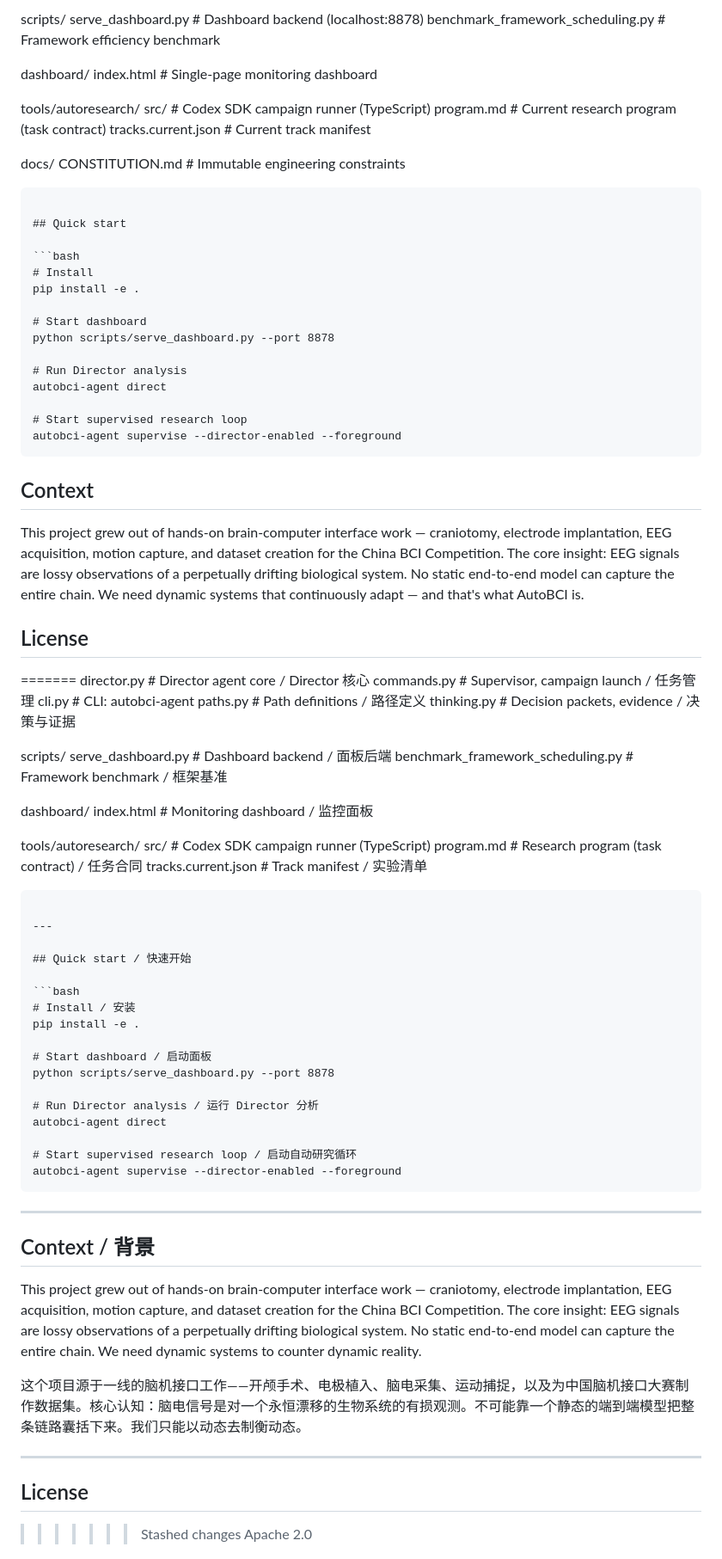
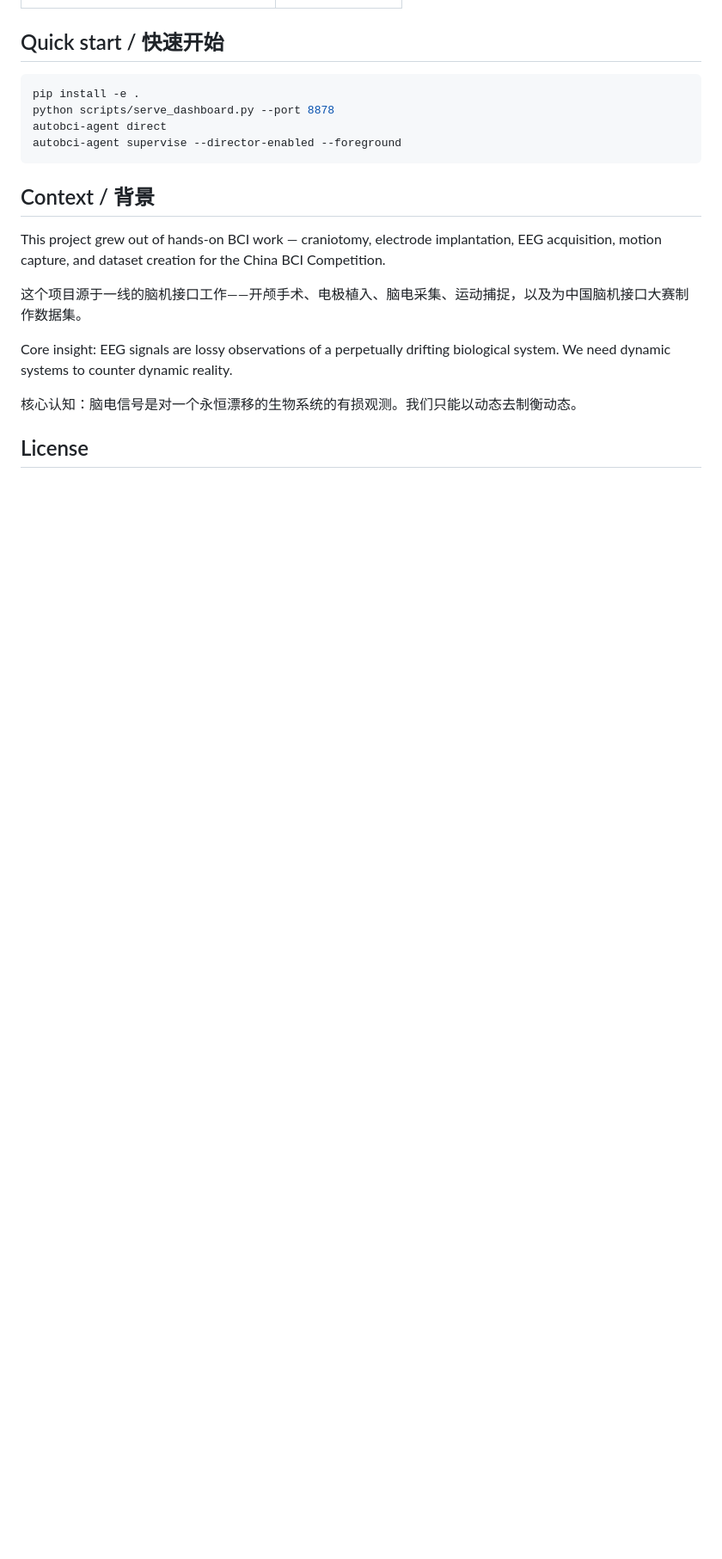
Before and after one commit to HubblePOP/AutoBCI, a Markdown page: README.md, the part around one of its changes. Shown at 86% size. Rendered like a GitHub page; blank space fills up the shorter version.

````diff
--- a/README.md
+++ b/README.md
@@ -154,90 +53,23 @@ src/bci_autoresearch/
-scripts/
-  serve_dashboard.py     # Dashboard backend (localhost:8878)
-  benchmark_framework_scheduling.py  # Framework efficiency benchmark
-
-dashboard/
-  index.html             # Single-page monitoring dashboard
-
-tools/autoresearch/
-  src/                   # Codex SDK campaign runner (TypeScript)
-  program.md             # Current research program (task contract)
-  tracks.current.json    # Current track manifest
-
-docs/
-  CONSTITUTION.md        # Immutable engineering constraints
-```
-
-## Quick start
-
-```bash
-# Install
-pip install -e .
-
-# Start dashboard
-python scripts/serve_dashboard.py --port 8878
-
-# Run Director analysis
-autobci-agent direct
-
-# Start supervised research loop
-autobci-agent supervise --director-enabled --foreground
-```
-
-## Context
-
-This project grew out of hands-on brain-computer interface work — craniotomy, electrode implantation, EEG acquisition, motion capture, and dataset creation for the China BCI Competition. The core insight: EEG signals are lossy observations of a perpetually drifting biological system. No static end-to-end model can capture the entire chain. We need dynamic systems that continuously adapt — and that's what AutoBCI is.
-
-## License
-
-=======
-    director.py          # Director agent core / Director 核心
-    commands.py          # Supervisor, campaign launch / 任务管理
-    cli.py               # CLI: autobci-agent
-    paths.py             # Path definitions / 路径定义
-    thinking.py          # Decision packets, evidence / 决策与证据
-
-scripts/
-  serve_dashboard.py     # Dashboard backend / 面板后端
-  benchmark_framework_scheduling.py  # Framework benchmark / 框架基准
-
-dashboard/
-  index.html             # Monitoring dashboard / 监控面板
-
-tools/autoresearch/
-  src/                   # Codex SDK campaign runner (TypeScript)
-  program.md             # Research program (task contract) / 任务合同
-  tracks.current.json    # Track manifest / 实验清单
-```
-
----
 
 ## Quick start / 快速开始
 
 ```bash
-# Install / 安装
 pip install -e .
-
-# Start dashboard / 启动面板
 python scripts/serve_dashboard.py --port 8878
-
-# Run Director analysis / 运行 Director 分析
 autobci-agent direct
-
-# Start supervised research loop / 启动自动研究循环
 autobci-agent supervise --director-enabled --foreground
 ```
 
----
-
 ## Context / 背景
 
-This project grew out of hands-on brain-computer interface work — craniotomy, electrode implantation, EEG acquisition, motion capture, and dataset creation for the China BCI Competition. The core insight: EEG signals are lossy observations of a perpetually drifting biological system. No static end-to-end model can capture the entire chain. We need dynamic systems to counter dynamic reality.
+This project grew out of hands-on BCI work — craniotomy, electrode implantation, EEG acquisition, motion capture, and dataset creation for the China BCI Competition.
 
-这个项目源于一线的脑机接口工作——开颅手术、电极植入、脑电采集、运动捕捉，以及为中国脑机接口大赛制作数据集。核心认知：脑电信号是对一个永恒漂移的生物系统的有损观测。不可能靠一个静态的端到端模型把整条链路囊括下来。我们只能以动态去制衡动态。
+这个项目源于一线的脑机接口工作——开颅手术、电极植入、脑电采集、运动捕捉，以及为中国脑机接口大赛制作数据集。
 
----
+Core insight: EEG signals are lossy observations of a perpetually drifting biological system. We need dynamic systems to counter dynamic reality.
+
+核心认知：脑电信号是对一个永恒漂移的生物系统的有损观测。我们只能以动态去制衡动态。
 
 ## License
 
->>>>>>> Stashed changes
 Apache 2.0
````
Also changed, not shown: other parts of README.md (+8 -109 lines).
